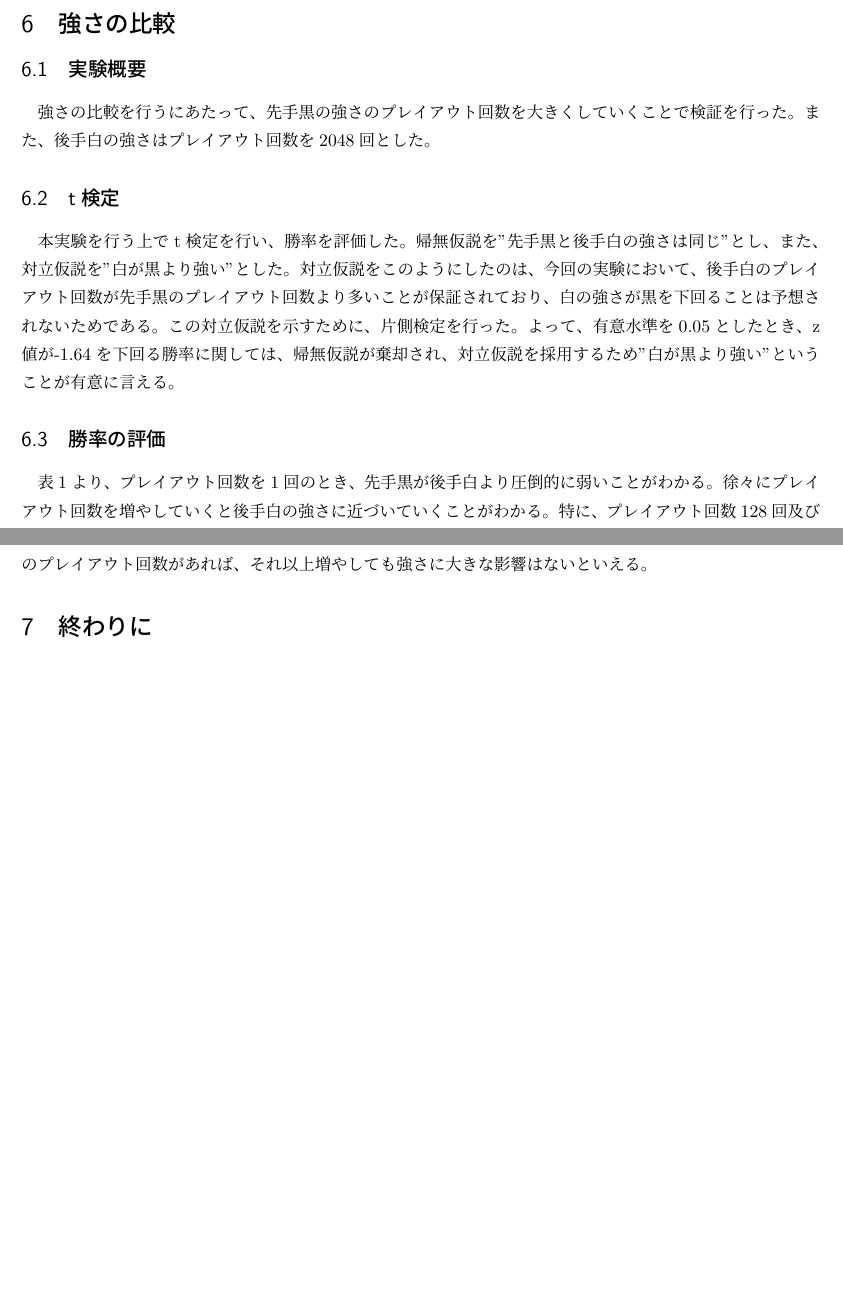
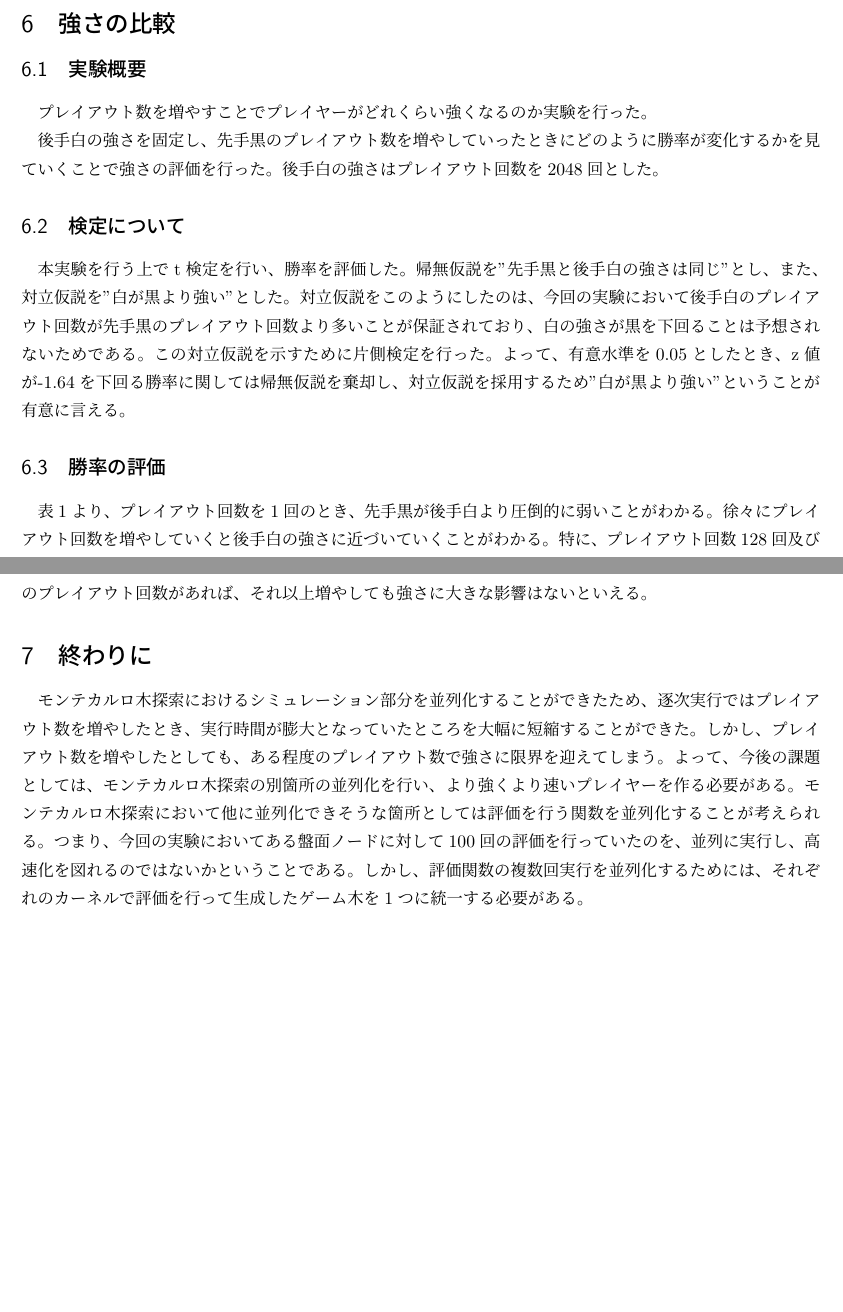
Before and after one commit to koume80703/tex, a LaTeX document (src/cuda_othello.tex): two parts of pages 6 and 7 of 7, joined at a grey line, cut so that both start at the same text, the shorter picture padded with empty space. Compiled offline with pLaTeX and dvipdfmx.

Commit message:
update for paper of cuda

```diff
--- a/src/cuda_othello.tex
+++ b/src/cuda_othello.tex
@@ -97,9 +97,10 @@ CUDAを用いる関係上、GPUはNVIDIA社のものとなっている。
 \par 並列に実行した場合でも、プレイアウト数を増やしていくとCPUでの逐次実行と同様に実行時間が増えていくことがグラフから見て取れるが、しかし、その増加幅はCPUでの逐次実行に比べて緩やかなものとなっており、このままプレイアウト数を増やしたとしても、並列処理での実行時間の短縮は実現できるものと考える。
 \section{強さの比較}
 \subsection{実験概要}
-強さの比較を行うにあたって、先手黒の強さのプレイアウト回数を大きくしていくことで検証を行った。また、後手白の強さはプレイアウト回数を2048回とした。
-\subsection{t検定}
-本実験を行う上でt検定を行い、勝率を評価した。帰無仮説を"先手黒と後手白の強さは同じ"とし、また、対立仮説を"白が黒より強い"とした。対立仮説をこのようにしたのは、今回の実験において、後手白のプレイアウト回数が先手黒のプレイアウト回数より多いことが保証されており、白の強さが黒を下回ることは予想されないためである。この対立仮説を示すために、片側検定を行った。よって、有意水準を0.05としたとき、z値が-1.64を下回る勝率に関しては、帰無仮説が棄却され、対立仮説を採用するため"白が黒より強い"ということが有意に言える。
+プレイアウト数を増やすことでプレイヤーがどれくらい強くなるのか実験を行った。
+\par 後手白の強さを固定し、先手黒のプレイアウト数を増やしていったときにどのように勝率が変化するかを見ていくことで強さの評価を行った。後手白の強さはプレイアウト回数を2048回とした。
+\subsection{検定について}
+本実験を行う上でt検定を行い、勝率を評価した。帰無仮説を"先手黒と後手白の強さは同じ"とし、また、対立仮説を"白が黒より強い"とした。対立仮説をこのようにしたのは、今回の実験において後手白のプレイアウト回数が先手黒のプレイアウト回数より多いことが保証されており、白の強さが黒を下回ることは予想されないためである。この対立仮説を示すために片側検定を行った。よって、有意水準を0.05としたとき、z値が-1.64を下回る勝率に関しては帰無仮説を棄却し、対立仮説を採用するため"白が黒より強い"ということが有意に言える。
 \subsection{勝率の評価}
 \begin{table}[ht]
     \begin{center}
@@ -122,4 +123,5 @@ CUDAを用いる関係上、GPUはNVIDIA社のものとなっている。
 \end{table}
 \par 表\ref{tab:win_rate}より、プレイアウト回数を1回のとき、先手黒が後手白より圧倒的に弱いことがわかる。徐々にプレイアウト回数を増やしていくと後手白の強さに近づいていくことがわかる。特に、プレイアウト回数128回及び256回では、先手黒のプレイアウト回数が後手白よりも少ないにもかかわらず勝ち越しているため、ある程度のプレイアウト回数があれば、それ以上増やしても強さに大きな影響はないといえる。
 \section{終わりに}
+モンテカルロ木探索におけるシミュレーション部分を並列化することができたため、逐次実行ではプレイアウト数を増やしたとき、実行時間が膨大となっていたところを大幅に短縮することができた。しかし、プレイアウト数を増やしたとしても、ある程度のプレイアウト数で強さに限界を迎えてしまう。よって、今後の課題としては、モンテカルロ木探索の別箇所の並列化を行い、より強くより速いプレイヤーを作る必要がある。モンテカルロ木探索において他に並列化できそうな箇所としては評価を行う関数を並列化することが考えられる。つまり、今回の実験においてある盤面ノードに対して100回の評価を行っていたのを、並列に実行し、高速化を図れるのではないかということである。しかし、評価関数の複数回実行を並列化するためには、それぞれのカーネルで評価を行って生成したゲーム木を1つに統一する必要がある。
 \end{document}
```
Also changed, not shown: pdf/cuda_othello.pdf, src/cuda_othello.tex (4 more changed lines), 1 other file.
